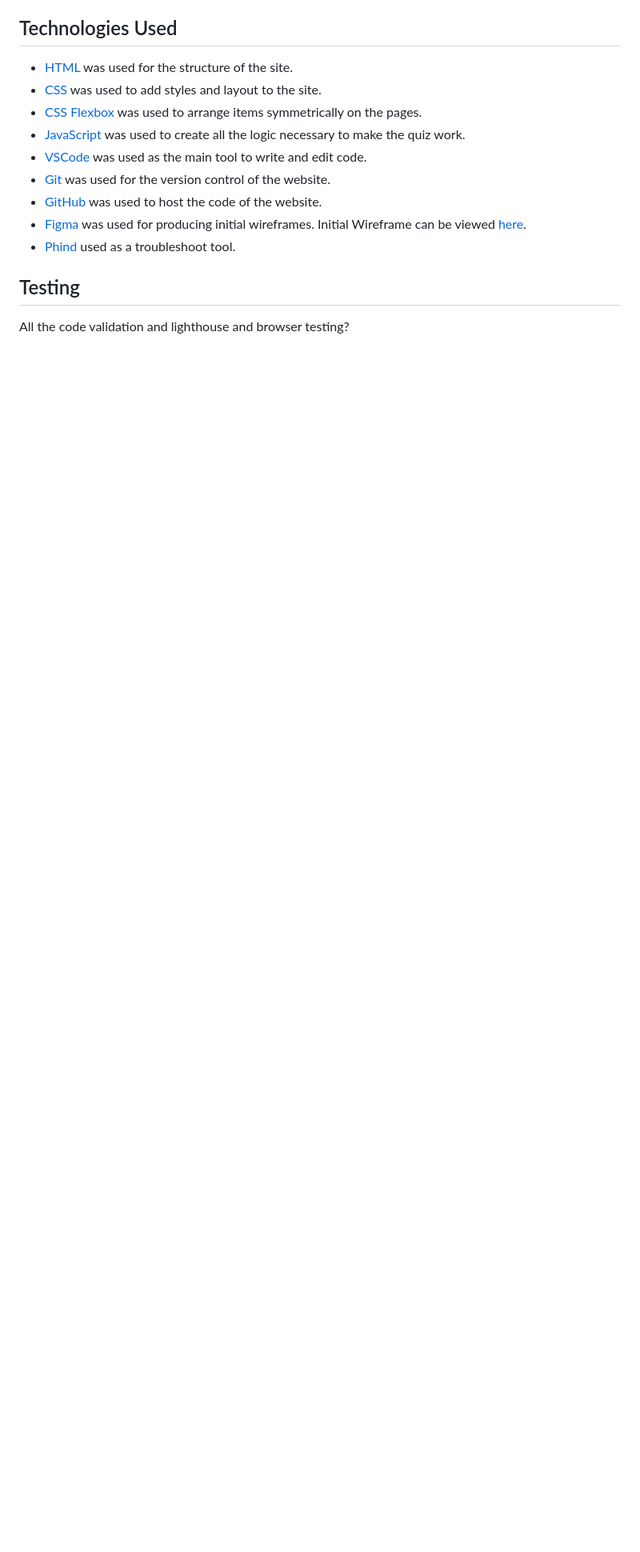
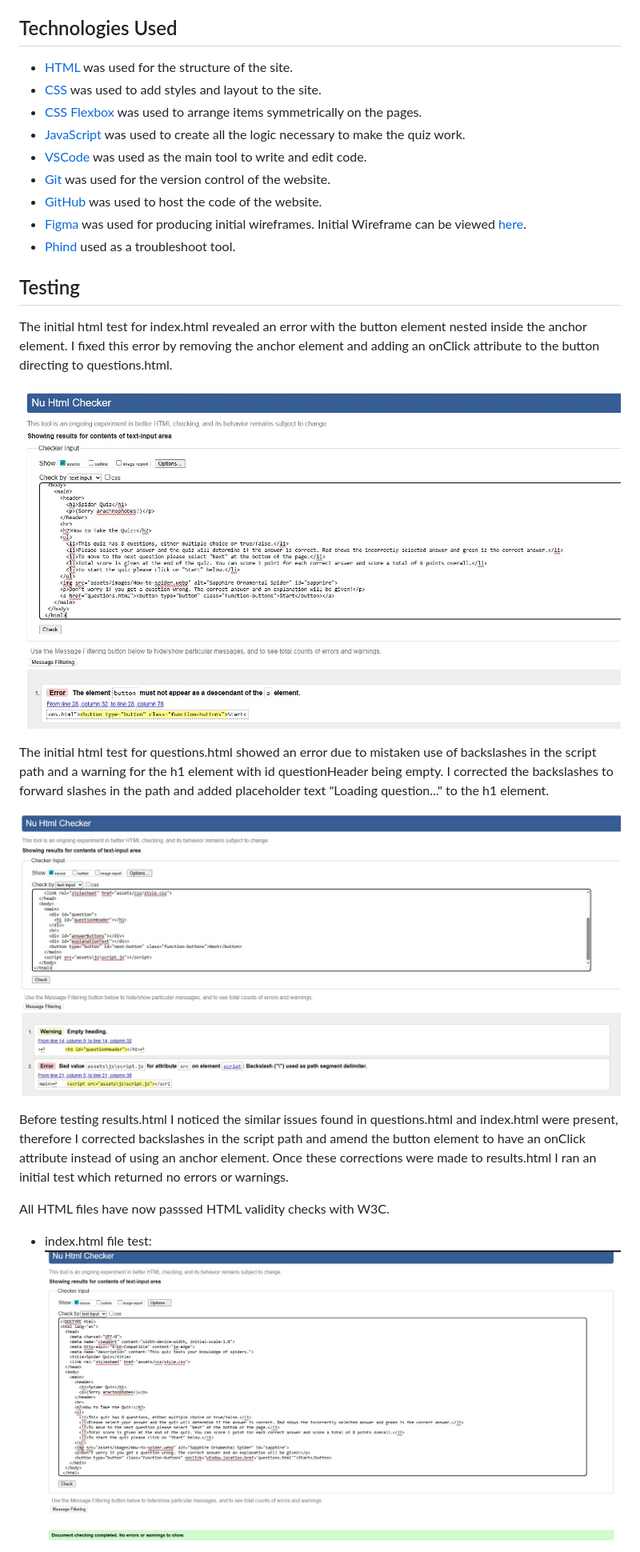
Before and after one commit to Fae-coded/SpiderQuiz, a Markdown page: README.md, the part around the change printed below. Shown: that part at 80% size. Drawn GitHub-style; pictures changed too: assets/images/index-error-test.jpg (added), assets/images/index-html-test.jpg (added), assets/images/questions-error-test.jpg (added); blank space fills up the shorter version.

Commit message:
Add error fixing section

```diff
--- a/README.md
+++ b/README.md
@@ -61,4 +61,18 @@ The website has three pages with several features:
 
 ## Testing
 
-All the code validation and lighthouse and browser testing?
+The initial html test for index.html revealed an error with the button element nested inside the anchor element. I fixed this error by removing the anchor element and adding an onClick attribute to the button directing to questions.html.
+
+![initial index test](./assets/images/index-error-test.jpg)
+
+The initial html test for questions.html showed an error due to mistaken use of backslashes in the script path and a warning for the h1 element with id questionHeader being empty. I corrected the backslashes to forward slashes in the path and added placeholder text "Loading question..." to the h1 element.
+
+![initial questions test](./assets/images/questions-error-test.jpg)
+
+Before testing results.html I noticed the similar issues found in questions.html and index.html were present, therefore I corrected backslashes in the script path and amend the button element to have an onClick attribute instead of using an anchor element. Once these corrections were made to results.html I ran an initial test which returned no errors or warnings.
+
+All HTML files have now passsed HTML validity checks with W3C.
+
+- index.html file test:
+  ![index.html test](./assets/images/index-html-test.jpg)
+
```
Also changed, not shown: other parts of README.md (+17 -6 lines), assets/images/questions-html-test.jpg (added), assets/images/results-html-test.jpg (added).
